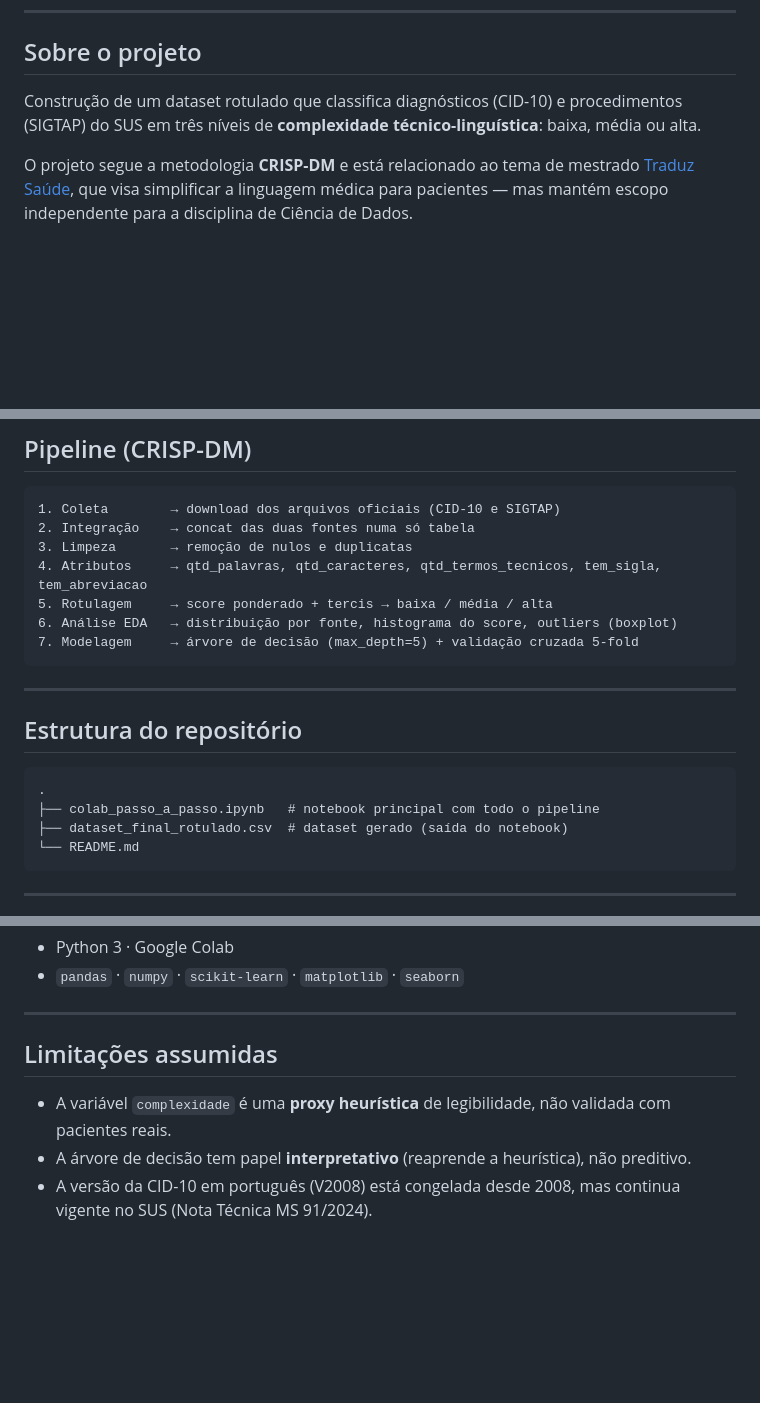
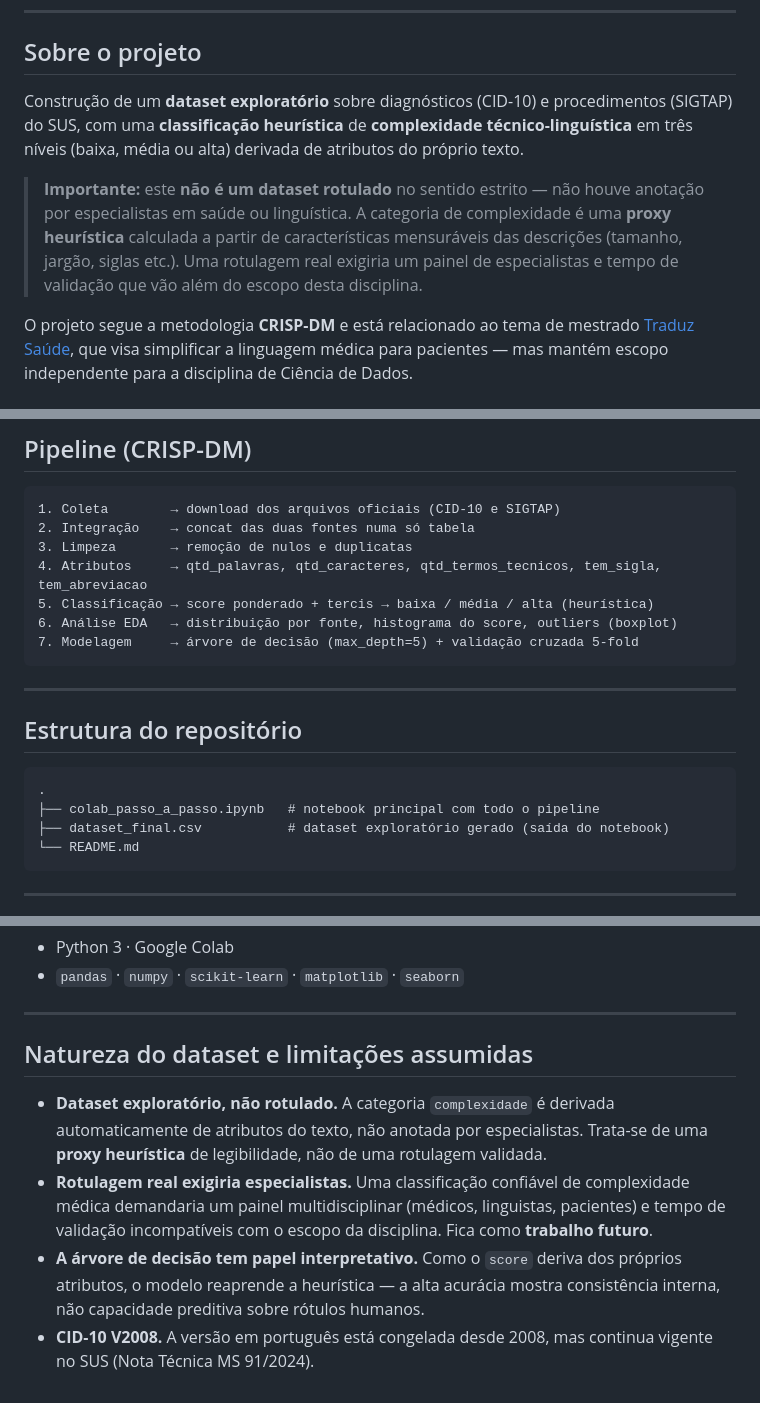
Before and after one commit to L42Matheus/mpti_cd_final-projeto, a Markdown page: README.md, 3 parts joined by grey strips. Rendered like a GitHub page; blank space fills up the shorter version.

Commit message:
Ajusta README: dataset exploratório com classificação heurística (não rotulado)

````diff
--- a/README.md
+++ b/README.md
@@ -8,7 +8,9 @@
 
 ## Sobre o projeto
 
-Construção de um dataset rotulado que classifica diagnósticos (CID-10) e procedimentos (SIGTAP) do SUS em três níveis de **complexidade técnico-linguística**: baixa, média ou alta.
+Construção de um **dataset exploratório** sobre diagnósticos (CID-10) e procedimentos (SIGTAP) do SUS, com uma **classificação heurística** de **complexidade técnico-linguística** em três níveis (baixa, média ou alta) derivada de atributos do próprio texto.
+
+> **Importante:** este **não é um dataset rotulado** no sentido estrito — não houve anotação por especialistas em saúde ou linguística. A categoria de complexidade é uma **proxy heurística** calculada a partir de características mensuráveis das descrições (tamanho, jargão, siglas etc.). Uma rotulagem real exigiria um painel de especialistas e tempo de validação que vão além do escopo desta disciplina.
 
 O projeto segue a metodologia **CRISP-DM** e está relacionado ao tema de mestrado [Traduz Saúde](https://github.com/L42Matheus), que visa simplificar a linguagem médica para pacientes — mas mantém escopo independente para a disciplina de Ciência de Dados.
 
@@ -33,7 +35,7 @@ O projeto segue a metodologia **CRISP-DM** e está relacionado ao tema de mestra
 2. Integração    → concat das duas fontes numa só tabela
 3. Limpeza       → remoção de nulos e duplicatas
 4. Atributos     → qtd_palavras, qtd_caracteres, qtd_termos_tecnicos, tem_sigla, tem_abreviacao
-5. Rotulagem     → score ponderado + tercis → baixa / média / alta
+5. Classificação → score ponderado + tercis → baixa / média / alta (heurística)
 6. Análise EDA   → distribuição por fonte, histograma do score, outliers (boxplot)
 7. Modelagem     → árvore de decisão (max_depth=5) + validação cruzada 5-fold
 ```
@@ -45,7 +47,7 @@ O projeto segue a metodologia **CRISP-DM** e está relacionado ao tema de mestra
 ```
 .
 ├── colab_passo_a_passo.ipynb   # notebook principal com todo o pipeline
-├── dataset_final_rotulado.csv  # dataset gerado (saída do notebook)
+├── dataset_final.csv           # dataset exploratório gerado (saída do notebook)
 └── README.md
 ```
 
@@ -87,8 +89,9 @@ O projeto segue a metodologia **CRISP-DM** e está relacionado ao tema de mestra
 
 ---
 
-## Limitações assumidas
+## Natureza do dataset e limitações assumidas
 
-- A variável `complexidade` é uma **proxy heurística** de legibilidade, não validada com pacientes reais.
-- A árvore de decisão tem papel **interpretativo** (reaprende a heurística), não preditivo.
-- A versão da CID-10 em português (V2008) está congelada desde 2008, mas continua vigente no SUS (Nota Técnica MS 91/2024).
+- **Dataset exploratório, não rotulado.** A categoria `complexidade` é derivada automaticamente de atributos do texto, não anotada por especialistas. Trata-se de uma **proxy heurística** de legibilidade, não de uma rotulagem validada.
+- **Rotulagem real exigiria especialistas.** Uma classificação confiável de complexidade médica demandaria um painel multidisciplinar (médicos, linguistas, pacientes) e tempo de validação incompatíveis com o escopo da disciplina. Fica como **trabalho futuro**.
+- **A árvore de decisão tem papel interpretativo.** Como o `score` deriva dos próprios atributos, o modelo reaprende a heurística — a alta acurácia mostra consistência interna, não capacidade preditiva sobre rótulos humanos.
+- **CID-10 V2008.** A versão em português está congelada desde 2008, mas continua vigente no SUS (Nota Técnica MS 91/2024).
````
